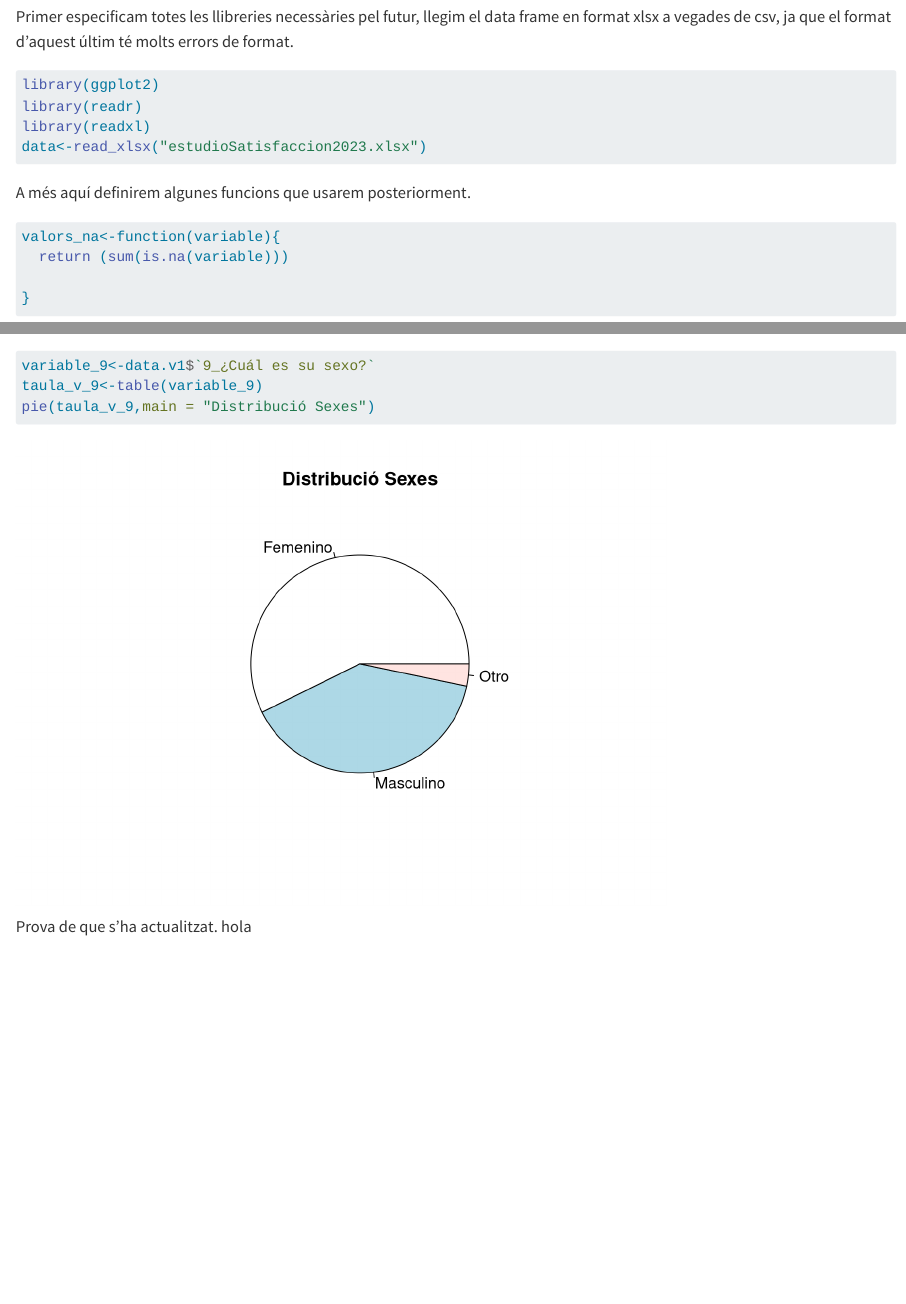
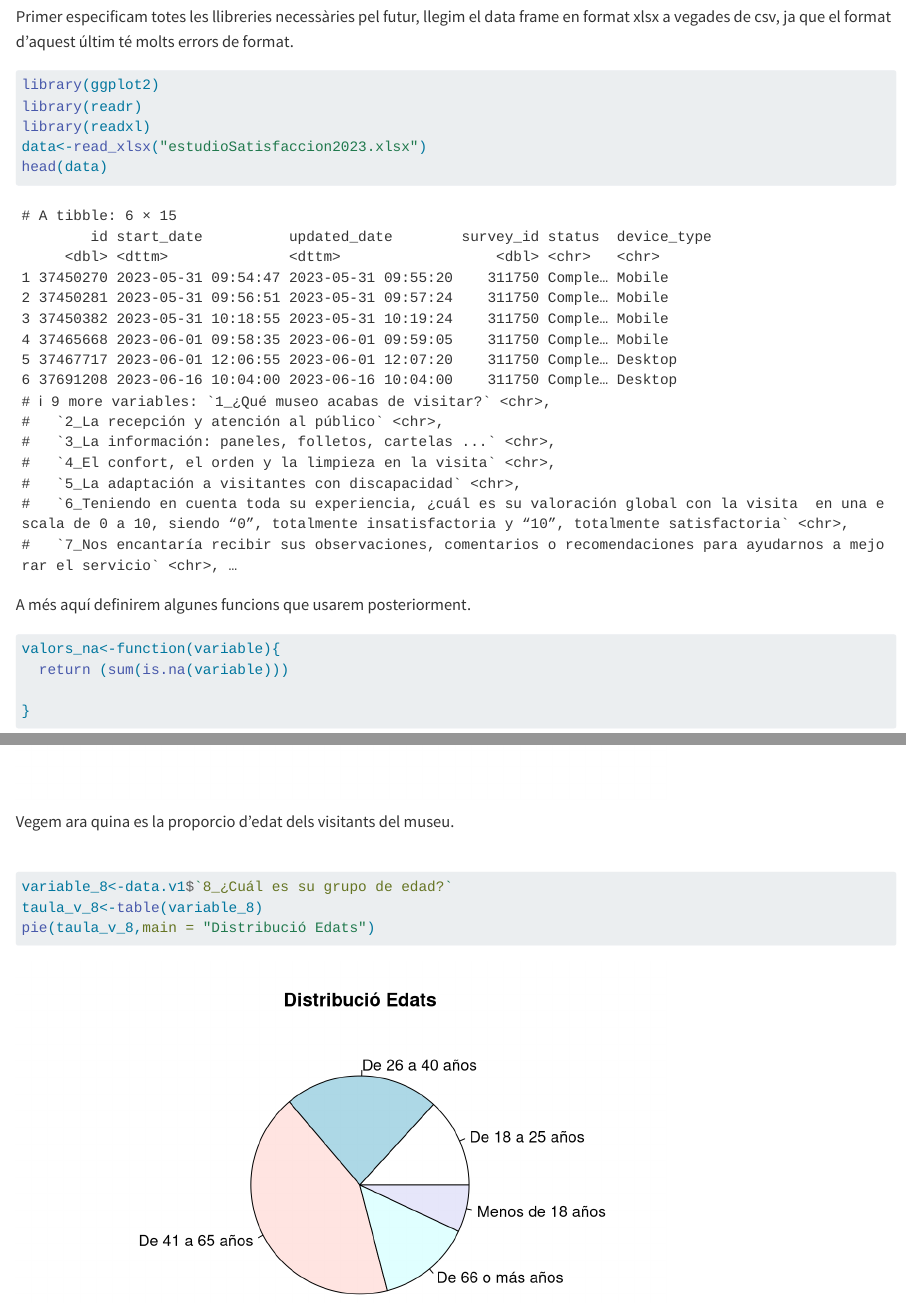
Before and after one commit to BielBLl/Practica-1, a Quarto document (Practica1.qmd): the page in a window 1100 px wide, from 130 px down, and a second part further down, joined at a grey line. Rendered offline with R 4.5, knitr and Pandoc in place of Quarto, with nearby package versions.

Commit message:
distribucio edats

````diff
--- a/Practica1.qmd
+++ b/Practica1.qmd
@@ -13,6 +13,7 @@ library(ggplot2)
 library(readr)
 library(readxl)
 data<-read_xlsx("estudioSatisfaccion2023.xlsx")
+head(data)
 
 ```
 
@@ -93,4 +94,16 @@ taula_v_9
 prop.table(taula_v_9)
 ```
 
-Prova de que s'ha actualitzat. hola
+Vegem ara quina es la proporcio d'edat dels visitants del museu.
+
+```
+```
+
+```{r}
+
+variable_8<-data.v1$`8_¿Cuál es su grupo de edad?`
+taula_v_8<-table(variable_8)
+pie(taula_v_8,main = "Distribució Edats")
+
+
+```
````
